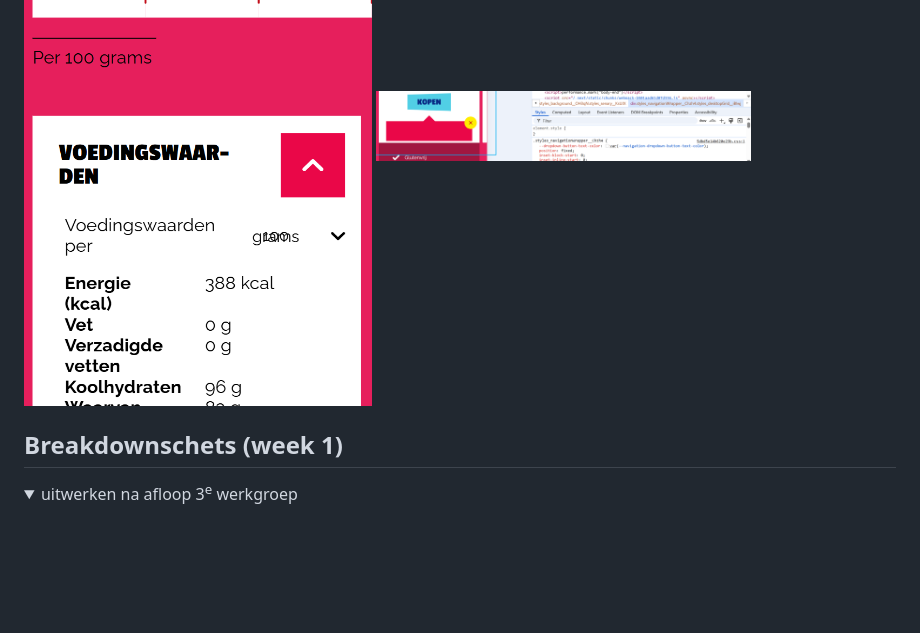
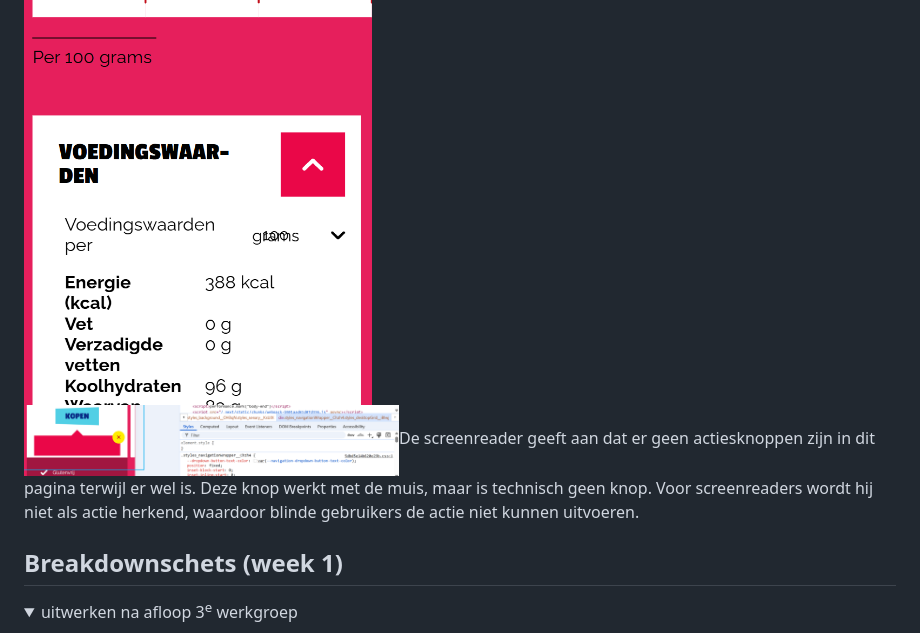
Before and after one commit to Nouratje/kickoff-opdracht, a Markdown page: README.md, the part around one of its changes. Drawn GitHub-style; folded sections open; blank space fills up the shorter version.

```diff
--- a/README.md
+++ b/README.md
@@ -77,7 +77,7 @@ Nb. Door *open* toe te voegen aan een *details* element kun je deze standaard op
 
   <img src="readme-images/voedingswaarden.png" width="375px" alt="De screenreader negeert dit tabel.">
 
-  <img src="readme-images/geen-actieknop.png" width="375px" alt="De screenreader geeft aan dat er geen actiesknoppen zijn in dit pagina terwijl er wel is. Deze knop werkt met de muis, maar is technisch geen knop. Voor screenreaders wordt hij niet als actie herkend, waardoor blinde gebruikers de actie niet kunnen uitvoeren.">
+  <img src="readme-images/geen-actieknop.png" width="375px" alt="">De screenreader geeft aan dat er geen actiesknoppen zijn in dit pagina terwijl er wel is. Deze knop werkt met de muis, maar is technisch geen knop. Voor screenreaders wordt hij niet als actie herkend, waardoor blinde gebruikers de actie niet kunnen uitvoeren.
 
 </details>
 
```
Also changed, not shown: other parts of README.md (+1 -1 lines).
